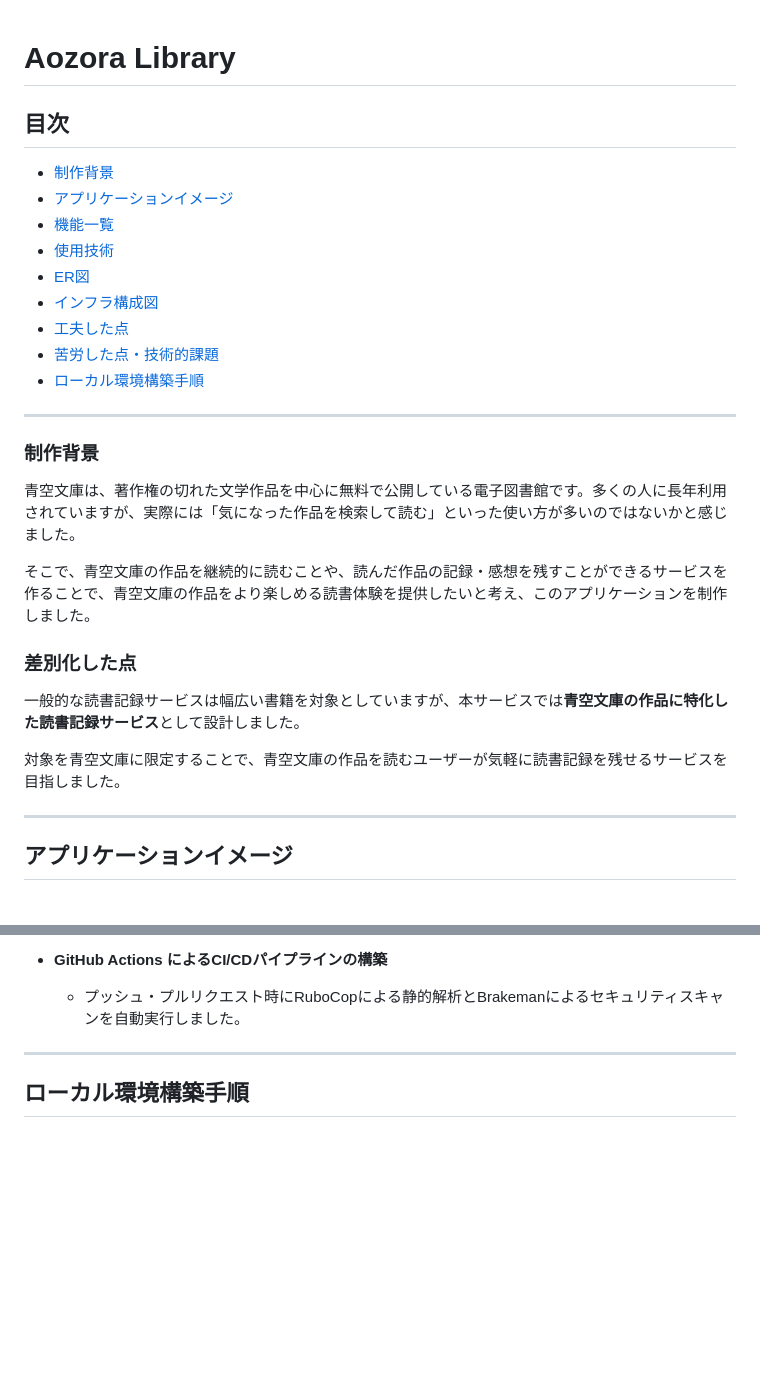
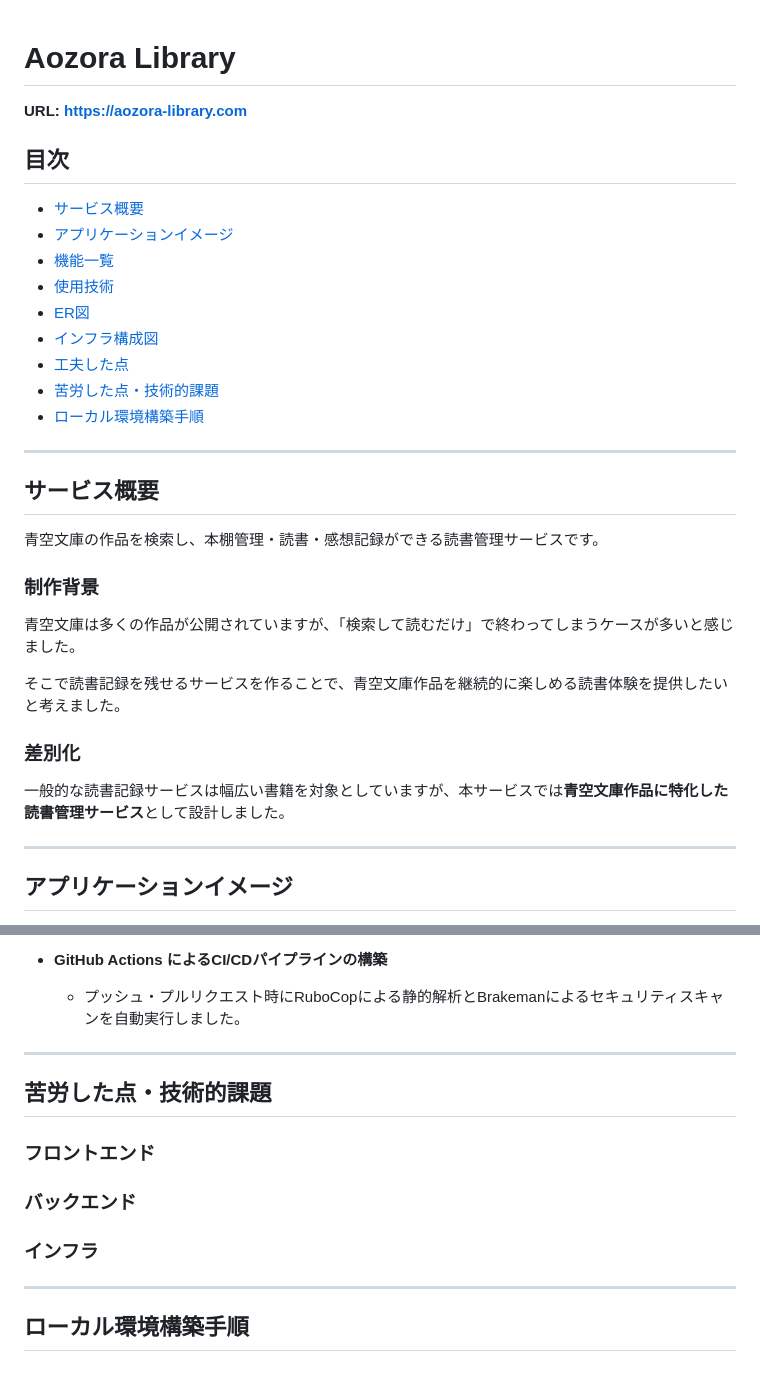
Before and after one commit to MatsumuraYuuki/book-room, a Markdown page: README.md, 2 parts joined by grey strips. GitHub-like rendering; blank space fills up the shorter version.

Commit message:
docs: update readme

```diff
--- a/README.md
+++ b/README.md
@@ -1,8 +1,10 @@
 # Aozora Library
+
+**URL: https://aozora-library.com**
 
 ## 目次
 
-- [制作背景](#制作背景)
+- [サービス概要](#サービス概要)
 - [アプリケーションイメージ](#アプリケーションイメージ)
 - [機能一覧](#機能一覧)
 - [使用技術](#使用技術)
@@ -14,17 +16,19 @@
 
 ---
 
+## サービス概要
+
+青空文庫の作品を検索し、本棚管理・読書・感想記録ができる読書管理サービスです。
+
 ### 制作背景
 
-青空文庫は、著作権の切れた文学作品を中心に無料で公開している電子図書館です。多くの人に長年利用されていますが、実際には「気になった作品を検索して読む」といった使い方が多いのではないかと感じました。
+青空文庫は多くの作品が公開されていますが、「検索して読むだけ」で終わってしまうケースが多いと感じました。
 
-そこで、青空文庫の作品を継続的に読むことや、読んだ作品の記録・感想を残すことができるサービスを作ることで、青空文庫の作品をより楽しめる読書体験を提供したいと考え、このアプリケーションを制作しました。
+そこで読書記録を残せるサービスを作ることで、青空文庫作品を継続的に楽しめる読書体験を提供したいと考えました。
 
-### 差別化した点
+### 差別化
 
-一般的な読書記録サービスは幅広い書籍を対象としていますが、本サービスでは**青空文庫の作品に特化した読書記録サービス**として設計しました。
-
-対象を青空文庫に限定することで、青空文庫の作品を読むユーザーが気軽に読書記録を残せるサービスを目指しました。
+一般的な読書記録サービスは幅広い書籍を対象としていますが、本サービスでは**青空文庫作品に特化した読書管理サービス**として設計しました。
 
 ---
 
@@ -198,4 +199,14 @@
 
 ---
 
+## 苦労した点・技術的課題
+
+### フロントエンド
+
+### バックエンド
+
+### インフラ
+
+---
+
 ## ローカル環境構築手順
```
Also changed, not shown: other parts of README.md (+0 -3 lines).
